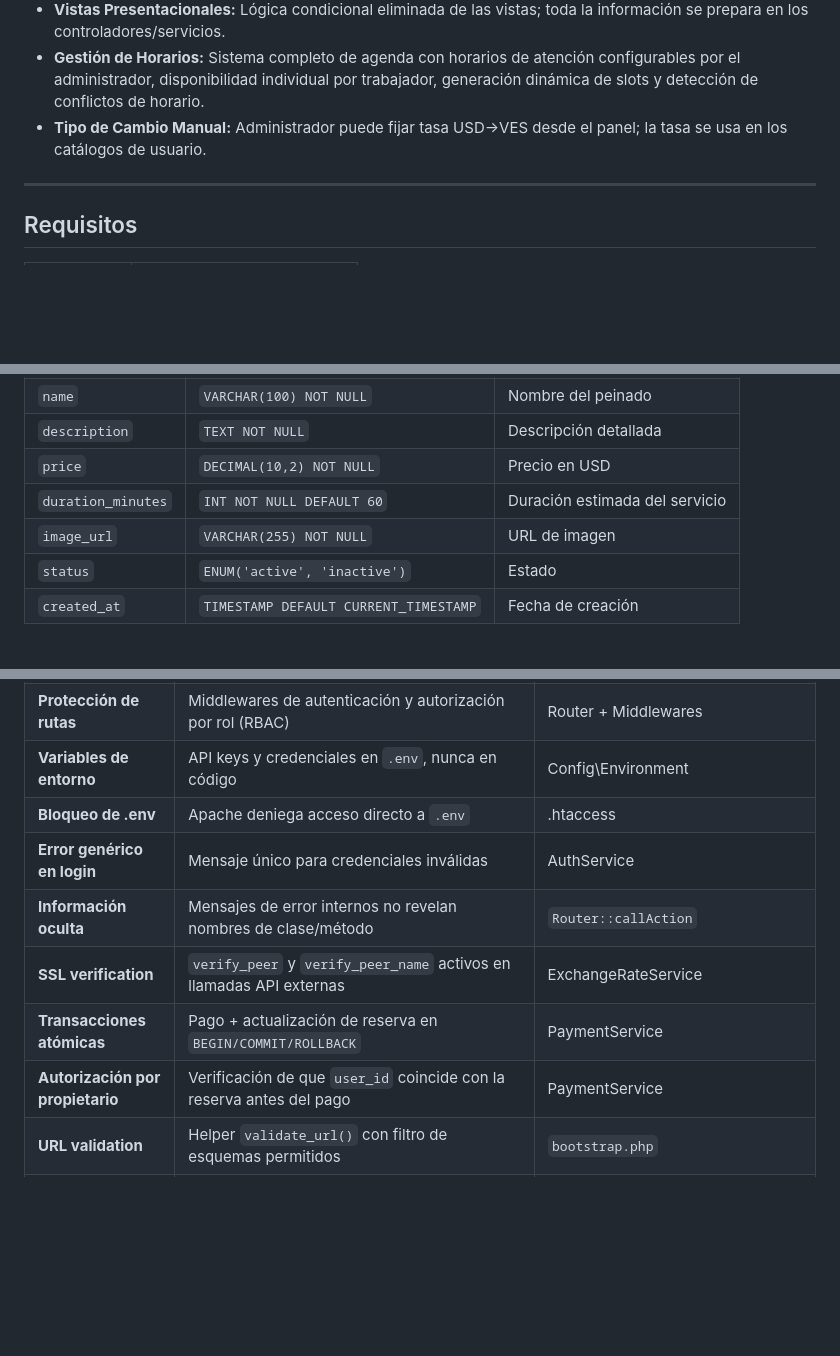
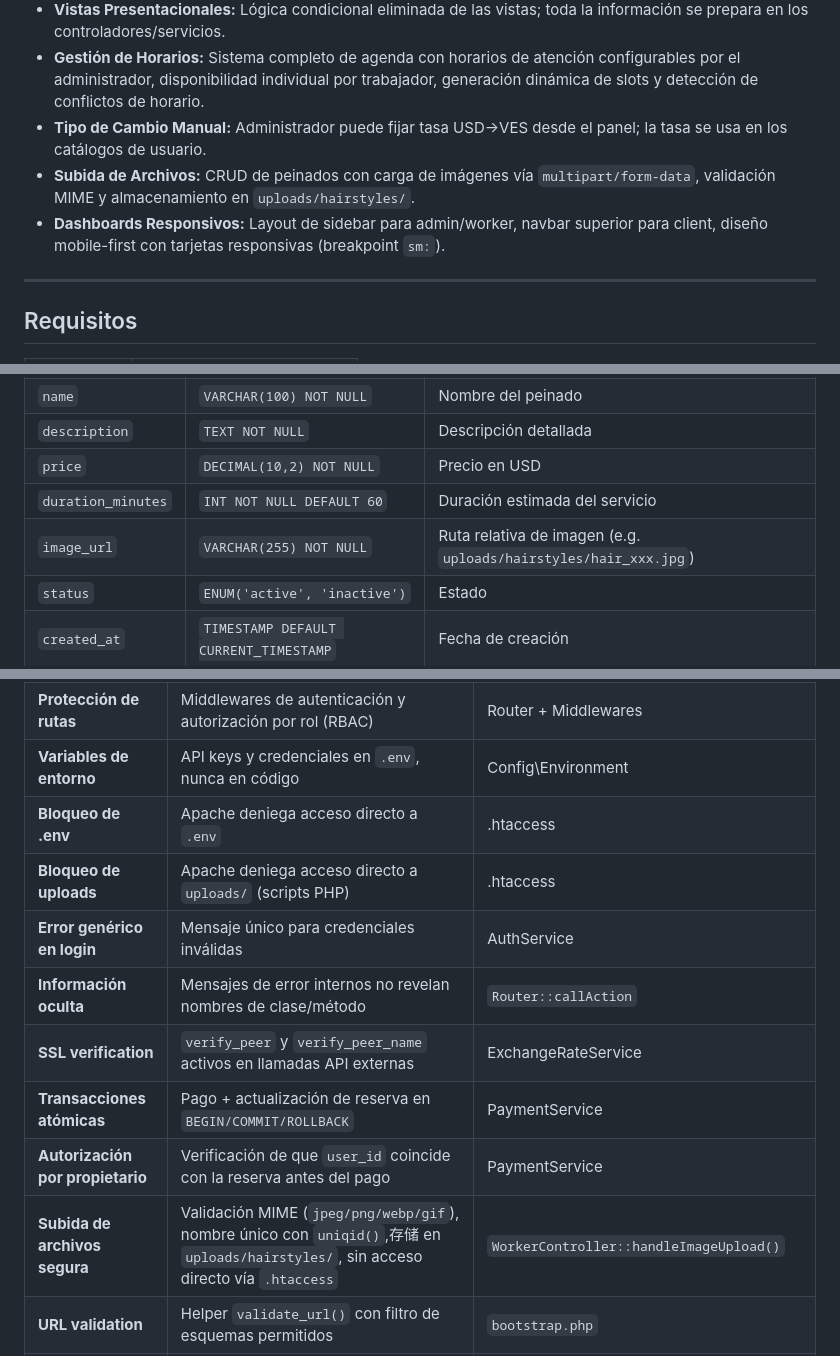
Before and after one commit to zettrigh/Design_Project, a Markdown page: README.md, 3 parts joined by grey strips. GitHub-like rendering; blank space fills up the shorter version.

```diff
--- a/README.md
+++ b/README.md
@@ -43,6 +43,8 @@ Sistema web completo para gestión de peinados de trenzas, construido con **PHP
 - **Vistas Presentacionales:** Lógica condicional eliminada de las vistas; toda la información se prepara en los controladores/servicios.
 - **Gestión de Horarios:** Sistema completo de agenda con horarios de atención configurables por el administrador, disponibilidad individual por trabajador, generación dinámica de slots y detección de conflictos de horario.
 - **Tipo de Cambio Manual:** Administrador puede fijar tasa USD→VES desde el panel; la tasa se usa en los catálogos de usuario.
+- **Subida de Archivos:** CRUD de peinados con carga de imágenes vía `multipart/form-data`, validación MIME y almacenamiento en `uploads/hairstyles/`.
+- **Dashboards Responsivos:** Layout de sidebar para admin/worker, navbar superior para client, diseño mobile-first con tarjetas responsivas (breakpoint `sm:`).
 
 ---
 
@@ -452,7 +477,7 @@ Las migraciones se ejecutan automáticamente en `config/database.php` al iniciar
 | `description`    | `TEXT NOT NULL`                       | Descripción detallada          |
 | `price`          | `DECIMAL(10,2) NOT NULL`              | Precio en USD                  |
 | `duration_minutes`| `INT NOT NULL DEFAULT 60`            | Duración estimada del servicio |
-| `image_url`      | `VARCHAR(255) NOT NULL`               | URL de imagen                  |
+| `image_url`      | `VARCHAR(255) NOT NULL`               | Ruta relativa de imagen (e.g. `uploads/hairstyles/hair_xxx.jpg`) |
 | `status`         | `ENUM('active', 'inactive')`          | Estado                         |
 | `created_at`     | `TIMESTAMP DEFAULT CURRENT_TIMESTAMP` | Fecha de creación              |
 
@@ -548,11 +573,13 @@ Las migraciones se ejecutan automáticamente en `config/database.php` al iniciar
 | **Protección de rutas**       | Middlewares de autenticación y autorización por rol (RBAC) | Router + Middlewares   |
 | **Variables de entorno**      | API keys y credenciales en `.env`, nunca en código       | Config\Environment     |
 | **Bloqueo de .env**           | Apache deniega acceso directo a `.env`                   | .htaccess              |
+| **Bloqueo de uploads**        | Apache deniega acceso directo a `uploads/` (scripts PHP)  | .htaccess              |
 | **Error genérico en login**   | Mensaje único para credenciales inválidas                | AuthService            |
 | **Información oculta**        | Mensajes de error internos no revelan nombres de clase/método | `Router::callAction` |
 | **SSL verification**          | `verify_peer` y `verify_peer_name` activos en llamadas API externas | ExchangeRateService |
 | **Transacciones atómicas**    | Pago + actualización de reserva en `BEGIN/COMMIT/ROLLBACK` | PaymentService |
 | **Autorización por propietario** | Verificación de que `user_id` coincide con la reserva antes del pago | PaymentService |
+| **Subida de archivos segura** | Validación MIME (`jpeg/png/webp/gif`), nombre único con `uniqid()`,存储 en `uploads/hairstyles/`, sin acceso directo vía `.htaccess` | `WorkerController::handleImageUpload()` |
 | **URL validation**            | Helper `validate_url()` con filtro de esquemas permitidos | `bootstrap.php` |
 | **CSRF en JS**                | Tokens incluidos en todos los fetch POST vía `window.CSRF_TOKEN` | dashboard_*.js |
 
```
Also changed, not shown: other parts of README.md (+63 -16 lines).
